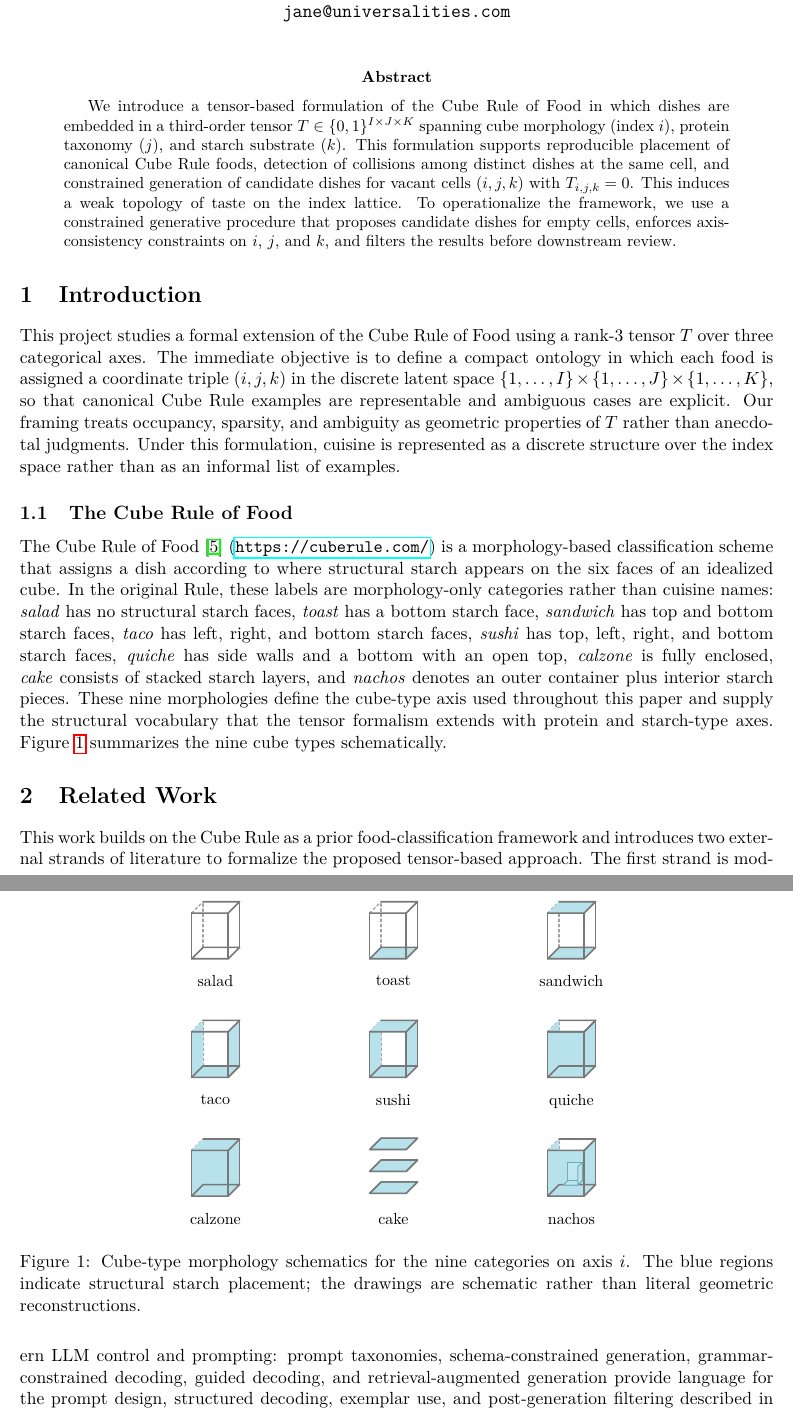
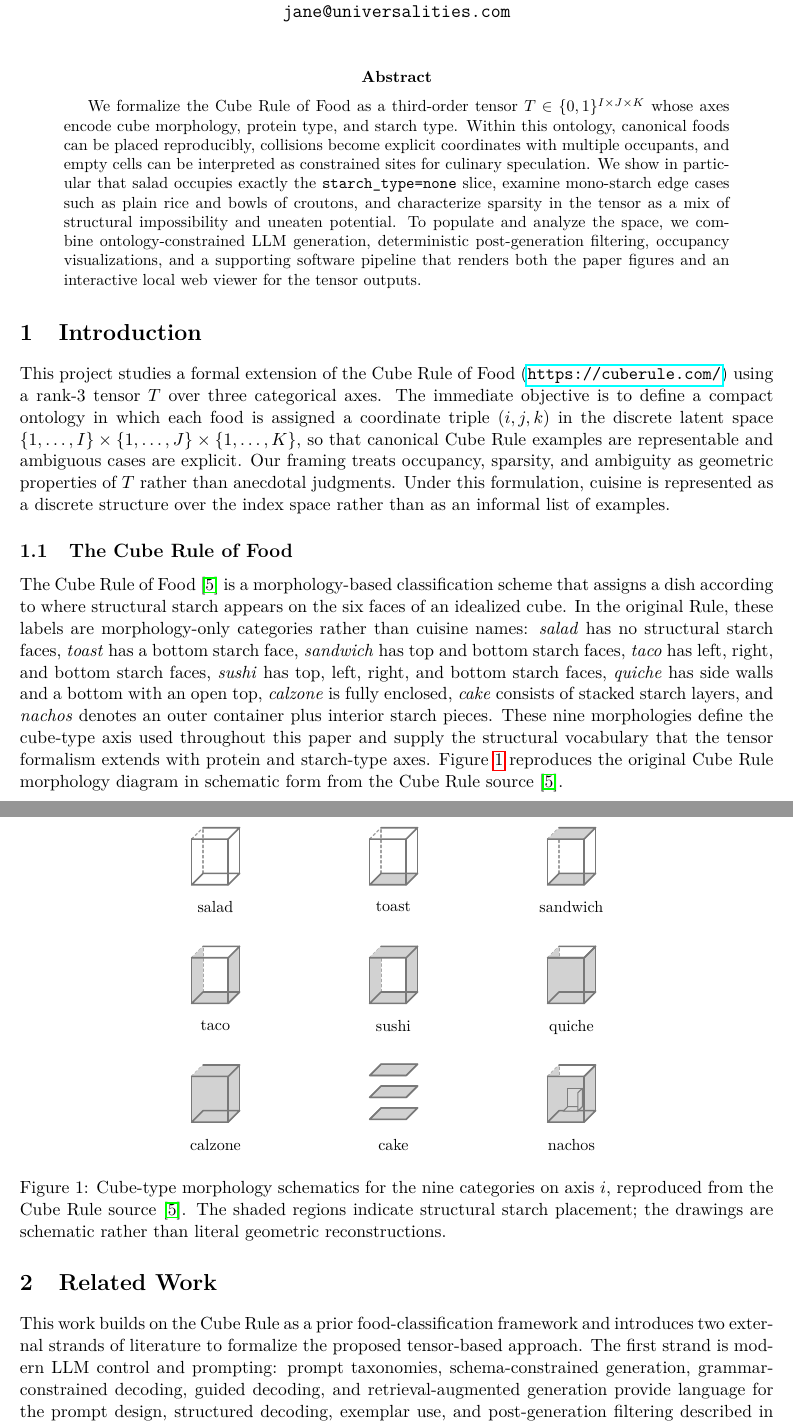
Before and after one commit to janeadams/food-tensors, a LaTeX paper (paper/main.tex, which reads paper/sections/cube_rule_types_figure.tex, paper/sections/introduction.tex): two parts of pages 1 and 2 of 12, joined at a grey line, cut so that both start at the same text. Compiled offline with pdfLaTeX.

Commit message:
converting to grayscale

```diff
--- a/paper/main.tex
+++ b/paper/main.tex
@@ -30,9 +30,10 @@
 \maketitle
 
 \begin{abstract}
-We introduce a tensor-based formulation of the Cube Rule of Food in which dishes are embedded in a third-order tensor $T \in \{0,1\}^{I \times J \times K}$ spanning cube morphology (index $i$), protein taxonomy ($j$), and starch substrate ($k$).
-This formulation supports reproducible placement of canonical Cube Rule foods, detection of collisions among distinct dishes at the same cell, and constrained generation of candidate dishes for vacant cells $(i,j,k)$ with $T_{i,j,k}=0$. This induces a weak topology of taste on the index lattice.
-To operationalize the framework, we use a constrained generative procedure that proposes candidate dishes for empty cells, enforces axis-consistency constraints on $i$, $j$, and $k$, and filters the results before downstream review.
+We formalize the Cube Rule of Food as a third-order tensor $T \in \{0,1\}^{I \times J \times K}$ whose axes encode cube morphology, protein type, and starch type.
+Within this ontology, canonical foods can be placed reproducibly, collisions become explicit coordinates with multiple occupants, and empty cells can be interpreted as constrained sites for culinary speculation.
+We show in particular that salad occupies exactly the \texttt{starch\_type=none} slice, examine mono-starch edge cases such as plain rice and bowls of croutons, and characterize sparsity in the tensor as a mix of structural impossibility and uneaten potential.
+To populate and analyze the space, we combine ontology-constrained LLM generation, deterministic post-generation filtering, occupancy visualizations, and a supporting software pipeline that renders both the paper figures and an interactive local web viewer for the tensor outputs.
 \end{abstract}
 
 \input{sections/introduction}
--- a/paper/sections/cube_rule_types_figure.tex
+++ b/paper/sections/cube_rule_types_figure.tex
@@ -1,8 +1,8 @@
 \begin{figure*}[t]
 \centering
 \begin{tikzpicture}[x=1cm,y=1cm,line cap=round,line join=round,font=\small]
-\definecolor{starchfill}{RGB}{183,226,235}
-\definecolor{starchdark}{RGB}{110,175,190}
+\definecolor{starchfill}{RGB}{210,210,210}
+\definecolor{starchdark}{RGB}{125,125,125}
 \definecolor{wiregray}{RGB}{120,120,120}
 
 \newcommand{\cubehidden}{
@@ -140,6 +140,6 @@
   \iconlabel{nachos}
 \end{scope}
 \end{tikzpicture}
-\caption{Cube-type morphology schematics for the nine categories on axis $i$. The blue regions indicate structural starch placement; the drawings are schematic rather than literal geometric reconstructions.}
+\caption{Cube-type morphology schematics for the nine categories on axis $i$, reproduced from the Cube Rule source~\cite{arko_cube_rule_food}. The shaded regions indicate structural starch placement; the drawings are schematic rather than literal geometric reconstructions.}
 \label{fig:cube-rule-types}
 \end{figure*}
--- a/paper/sections/introduction.tex
+++ b/paper/sections/introduction.tex
@@ -1,14 +1,14 @@
 \section{Introduction}
 
-This project studies a formal extension of the Cube Rule of Food using a rank-3 tensor $T$ over three categorical axes.
+This project studies a formal extension of the Cube Rule of Food (\url{https://cuberule.com/}) using a rank-3 tensor $T$ over three categorical axes.
 The immediate objective is to define a compact ontology in which each food is assigned a coordinate triple $(i,j,k)$ in the discrete latent space $\{1,\ldots,I\} \times \{1,\ldots,J\} \times \{1,\ldots,K\}$, so that canonical Cube Rule examples are representable and ambiguous cases are explicit.
 Our framing treats occupancy, sparsity, and ambiguity as geometric properties of $T$ rather than anecdotal judgments.
 Under this formulation, cuisine is represented as a discrete structure over the index space rather than as an informal list of examples.
 
 \subsection{The Cube Rule of Food}
 
-The Cube Rule of Food~\cite{arko_cube_rule_food} (\url{https://cuberule.com/}) is a morphology-based classification scheme that assigns a dish according to where structural starch appears on the six faces of an idealized cube.
+The Cube Rule of Food~\cite{arko_cube_rule_food} is a morphology-based classification scheme that assigns a dish according to where structural starch appears on the six faces of an idealized cube.
 In the original Rule, these labels are morphology-only categories rather than cuisine names: \emph{salad} has no structural starch faces, \emph{toast} has a bottom starch face, \emph{sandwich} has top and bottom starch faces, \emph{taco} has left, right, and bottom starch faces, \emph{sushi} has top, left, right, and bottom starch faces, \emph{quiche} has side walls and a bottom with an open top, \emph{calzone} is fully enclosed, \emph{cake} consists of stacked starch layers, and \emph{nachos} denotes an outer container plus interior starch pieces.
 These nine morphologies define the cube-type axis used throughout this paper and supply the structural vocabulary that the tensor formalism extends with protein and starch-type axes.
-Figure~\ref{fig:cube-rule-types} summarizes the nine cube types schematically.
+Figure~\ref{fig:cube-rule-types} reproduces the original Cube Rule morphology diagram in schematic form from the Cube Rule source~\cite{arko_cube_rule_food}.
 \input{sections/cube_rule_types_figure}
```
Also changed, not shown: paper/sections/experiments.tex (+1 -1 lines), paper/sections/tensor_axis_figure.tex (+2 -2 lines), paper/main.pdf, 1 other file.
